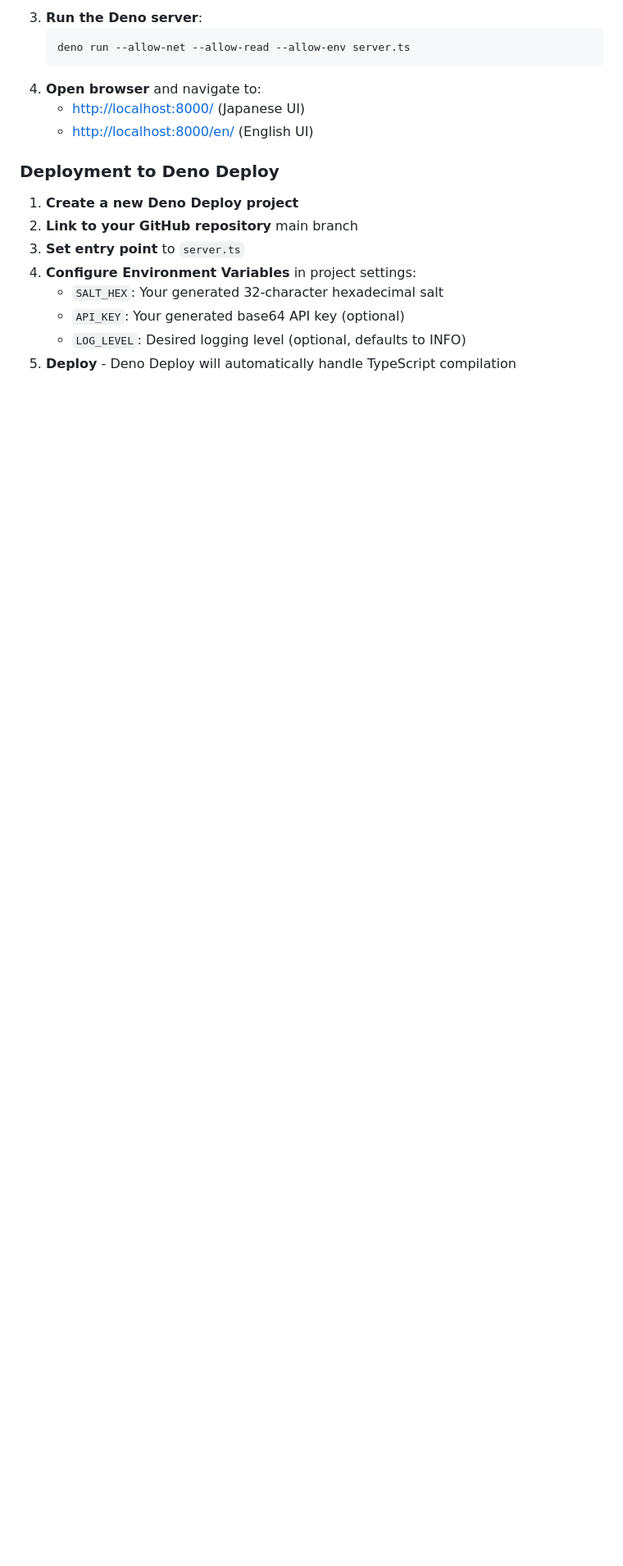
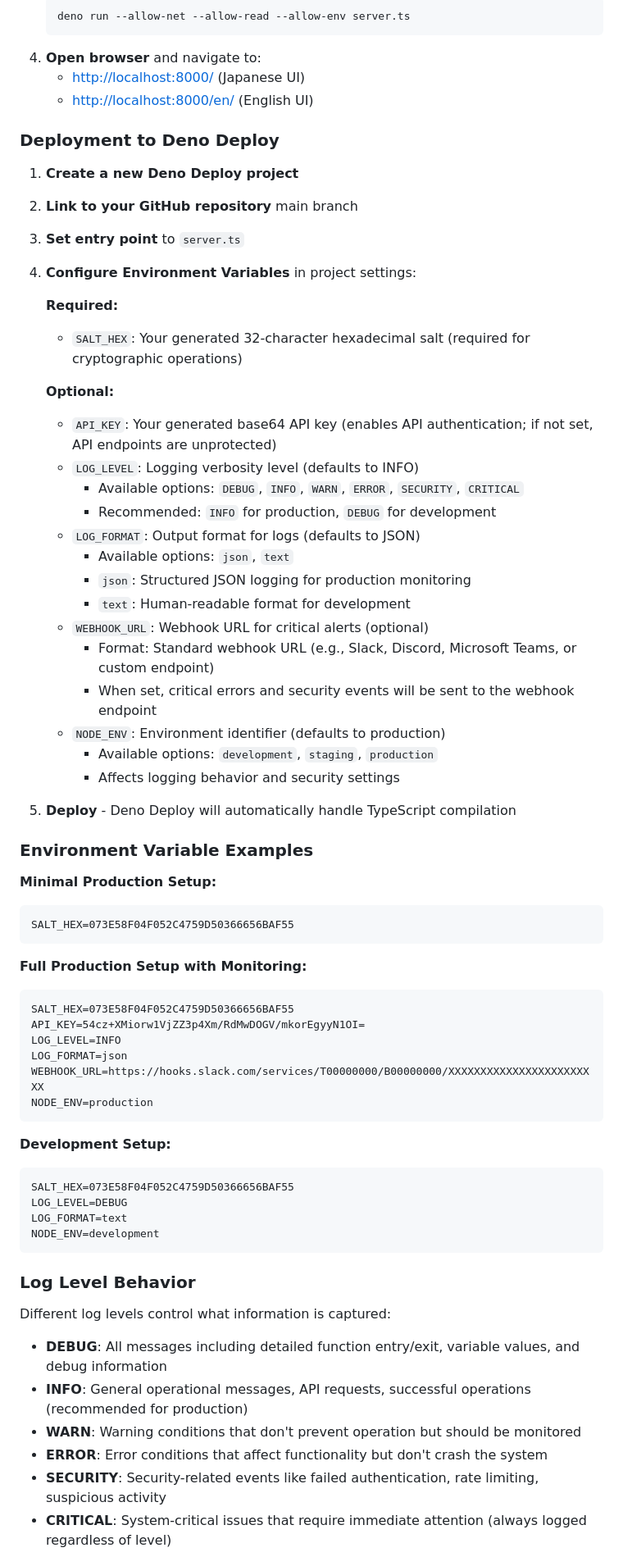
Before and after one commit to eSolia/salty.esolia.pro, a Markdown page: README.md, the part around one of its changes. Shown at 82% size. GitHub-like rendering; blank space fills up the shorter version.

Commit message:
docs(readme): add info about env var settings
Readme needed more instruction on env vars so this was added

````diff
--- a/README.md
+++ b/README.md
@@ -148,7 +148,60 @@ deno eval "console.log(btoa(String.fromCharCode(...crypto.getRandomValues(new Ui
 2. **Link to your GitHub repository** main branch
 3. **Set entry point** to `server.ts`
 4. **Configure Environment Variables** in project settings:
-   - `SALT_HEX`: Your generated 32-character hexadecimal salt
-   - `API_KEY`: Your generated base64 API key (optional)
-   - `LOG_LEVEL`: Desired logging level (optional, defaults to INFO)
+
+   **Required:**
+   - `SALT_HEX`: Your generated 32-character hexadecimal salt (required for cryptographic operations)
+
+   **Optional:**
+   - `API_KEY`: Your generated base64 API key (enables API authentication; if not set, API endpoints are unprotected)
+   - `LOG_LEVEL`: Logging verbosity level (defaults to INFO)
+     - Available options: `DEBUG`, `INFO`, `WARN`, `ERROR`, `SECURITY`, `CRITICAL`
+     - Recommended: `INFO` for production, `DEBUG` for development
+   - `LOG_FORMAT`: Output format for logs (defaults to JSON)
+     - Available options: `json`, `text`
+     - `json`: Structured JSON logging for production monitoring
+     - `text`: Human-readable format for development
+   - `WEBHOOK_URL`: Webhook URL for critical alerts (optional)
+     - Format: Standard webhook URL (e.g., Slack, Discord, Microsoft Teams, or custom endpoint)
+     - When set, critical errors and security events will be sent to the webhook endpoint
+   - `NODE_ENV`: Environment identifier (defaults to production)
+     - Available options: `development`, `staging`, `production`
+     - Affects logging behavior and security settings
 5. **Deploy** - Deno Deploy will automatically handle TypeScript compilation
+
+### Environment Variable Examples
+
+**Minimal Production Setup:**
+```
+SALT_HEX=073E58F04F052C4759D50366656BAF55
+```
+
+**Full Production Setup with Monitoring:**
+```
+SALT_HEX=073E58F04F052C4759D50366656BAF55
+API_KEY=54cz+XMiorw1VjZZ3p4Xm/RdMwDOGV/mkorEgyyN1OI=
+LOG_LEVEL=INFO
+LOG_FORMAT=json
+WEBHOOK_URL=https://hooks.slack.com/services/T00000000/B00000000/XXXXXXXXXXXXXXXXXXXXXXXX
+NODE_ENV=production
+```
+
+**Development Setup:**
+```
+SALT_HEX=073E58F04F052C4759D50366656BAF55
+LOG_LEVEL=DEBUG
+LOG_FORMAT=text
+NODE_ENV=development
+```
+
+### Log Level Behavior
+
+Different log levels control what information is captured:
+
+- **DEBUG**: All messages including detailed function entry/exit, variable values, and debug information
+- **INFO**: General operational messages, API requests, successful operations (recommended for production)
+- **WARN**: Warning conditions that don't prevent operation but should be monitored
+- **ERROR**: Error conditions that affect functionality but don't crash the system
+- **SECURITY**: Security-related events like failed authentication, rate limiting, suspicious activity
+- **CRITICAL**: System-critical issues that require immediate attention (always logged regardless of level)
+
````
Also changed, not shown: other parts of README.md (+12 -1 lines).
